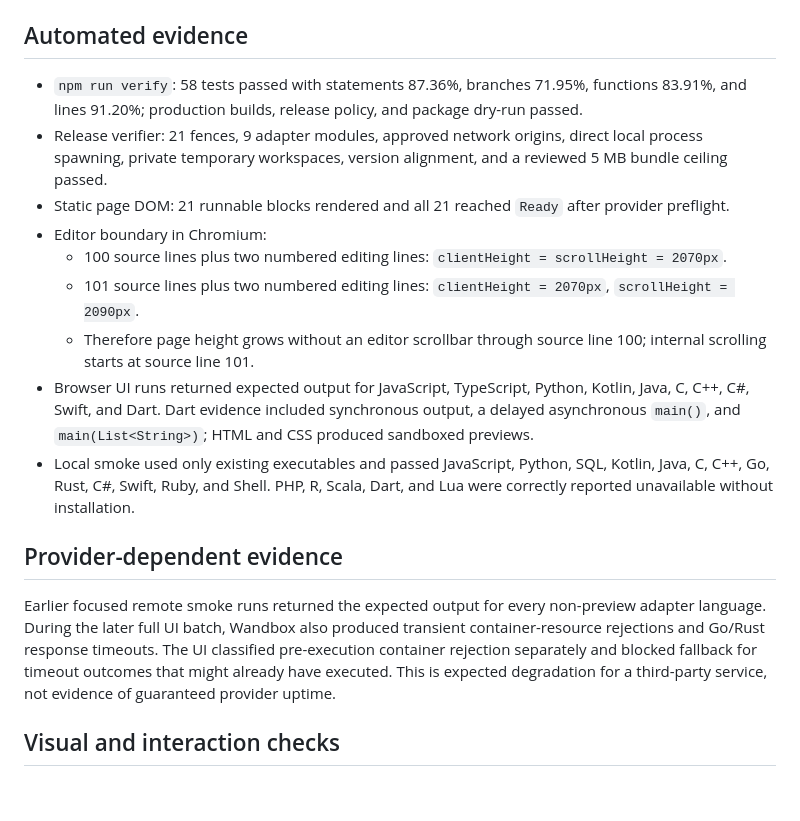
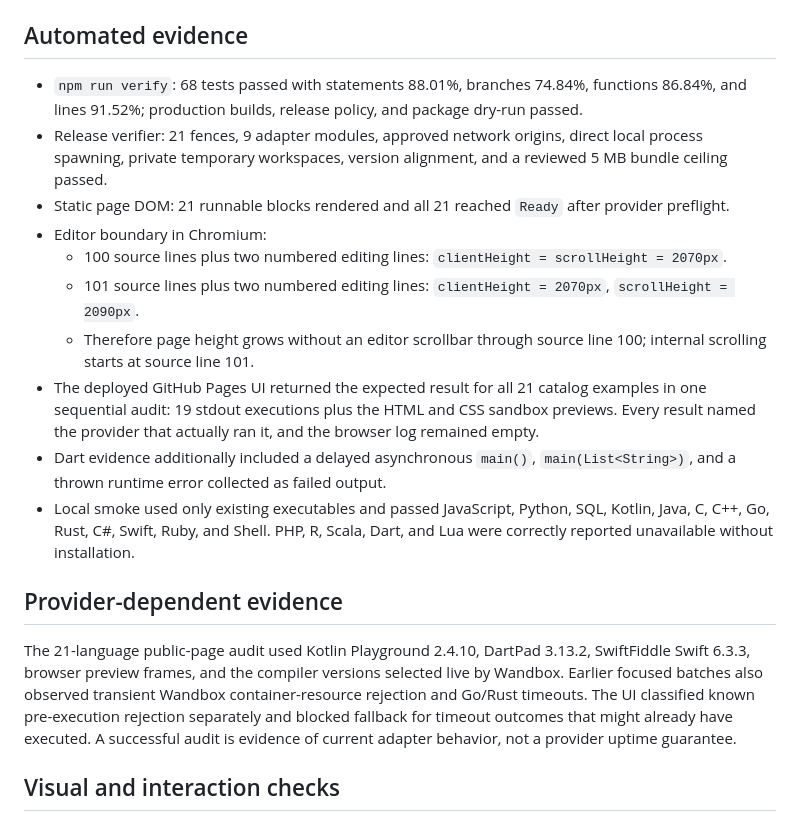
Before and after one commit to woonyong-kr/runnable-code-blocks, a Markdown page: design-qa.md, the part around the change. Rendered like a GitHub page; blank space fills up the shorter version.

Commit message:
docs: 21개 언어 공개 실행 증거를 기록

```diff
--- a/design-qa.md
+++ b/design-qa.md
@@ -8,19 +8,20 @@ No raster assets or machine-local reference paths are part of the repository. Th
 
 ## Automated evidence
 
-- `npm run verify`: 58 tests passed with statements 87.36%, branches 71.95%, functions 83.91%, and lines 91.20%; production builds, release policy, and package dry-run passed.
+- `npm run verify`: 68 tests passed with statements 88.01%, branches 74.84%, functions 86.84%, and lines 91.52%; production builds, release policy, and package dry-run passed.
 - Release verifier: 21 fences, 9 adapter modules, approved network origins, direct local process spawning, private temporary workspaces, version alignment, and a reviewed 5 MB bundle ceiling passed.
 - Static page DOM: 21 runnable blocks rendered and all 21 reached `Ready` after provider preflight.
 - Editor boundary in Chromium:
   - 100 source lines plus two numbered editing lines: `clientHeight = scrollHeight = 2070px`.
   - 101 source lines plus two numbered editing lines: `clientHeight = 2070px`, `scrollHeight = 2090px`.
   - Therefore page height grows without an editor scrollbar through source line 100; internal scrolling starts at source line 101.
-- Browser UI runs returned expected output for JavaScript, TypeScript, Python, Kotlin, Java, C, C++, C#, Swift, and Dart. Dart evidence included synchronous output, a delayed asynchronous `main()`, and `main(List<String>)`; HTML and CSS produced sandboxed previews.
+- The deployed GitHub Pages UI returned the expected result for all 21 catalog examples in one sequential audit: 19 stdout executions plus the HTML and CSS sandbox previews. Every result named the provider that actually ran it, and the browser log remained empty.
+- Dart evidence additionally included a delayed asynchronous `main()`, `main(List<String>)`, and a thrown runtime error collected as failed output.
 - Local smoke used only existing executables and passed JavaScript, Python, SQL, Kotlin, Java, C, C++, Go, Rust, C#, Swift, Ruby, and Shell. PHP, R, Scala, Dart, and Lua were correctly reported unavailable without installation.
 
 ## Provider-dependent evidence
 
-Earlier focused remote smoke runs returned the expected output for every non-preview adapter language. During the later full UI batch, Wandbox also produced transient container-resource rejections and Go/Rust response timeouts. The UI classified pre-execution container rejection separately and blocked fallback for timeout outcomes that might already have executed. This is expected degradation for a third-party service, not evidence of guaranteed provider uptime.
+The 21-language public-page audit used Kotlin Playground 2.4.10, DartPad 3.13.2, SwiftFiddle Swift 6.3.3, browser preview frames, and the compiler versions selected live by Wandbox. Earlier focused batches also observed transient Wandbox container-resource rejection and Go/Rust timeouts. The UI classified known pre-execution rejection separately and blocked fallback for timeout outcomes that might already have executed. A successful audit is evidence of current adapter behavior, not a provider uptime guarantee.
 
 ## Visual and interaction checks
 
```
